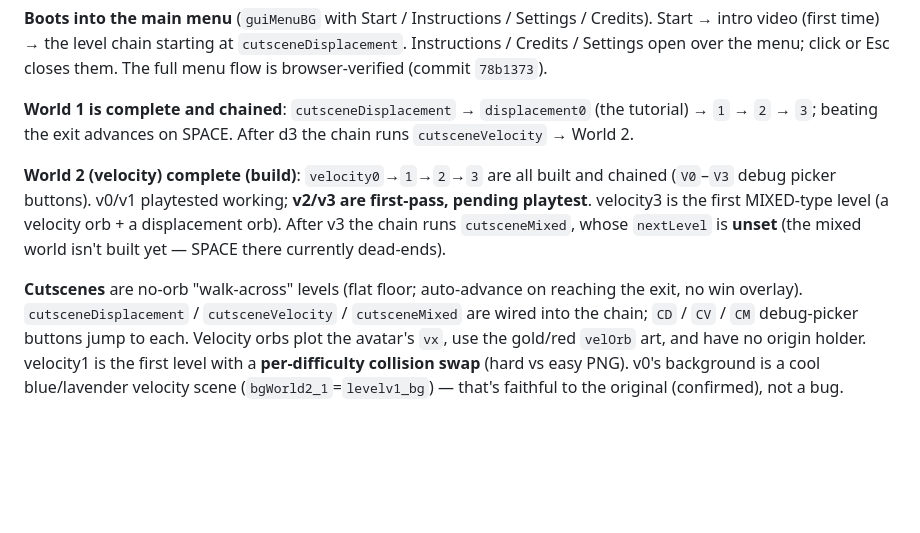
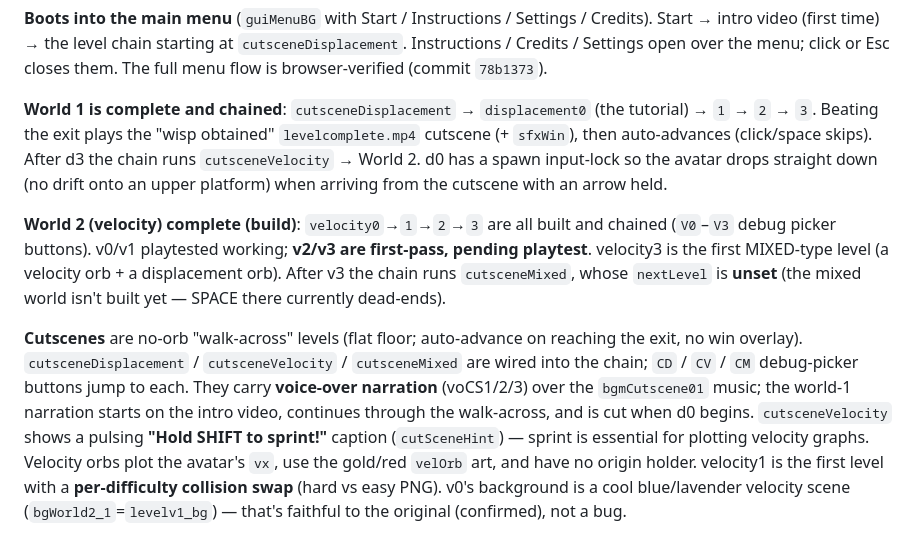
Before and after one commit to klopfer/waker, a Markdown page: STATUS.md, the part around one of its changes. Drawn GitHub-style; blank space fills up the shorter version.

```diff
--- a/STATUS.md
+++ b/STATUS.md
@@ -25,8 +25,12 @@ open over the menu; click or Esc closes them. The full menu flow is
 browser-verified (commit `78b1373`).
 
 **World 1 is complete and chained**: `cutsceneDisplacement` →
-`displacement0` (the tutorial) → `1` → `2` → `3`; beating the exit
-advances on SPACE. After d3 the chain runs `cutsceneVelocity` → World 2.
+`displacement0` (the tutorial) → `1` → `2` → `3`. Beating the exit plays
+the "wisp obtained" `levelcomplete.mp4` cutscene (+ `sfxWin`), then
+auto-advances (click/space skips). After d3 the chain runs
+`cutsceneVelocity` → World 2. d0 has a spawn input-lock so the avatar
+drops straight down (no drift onto an upper platform) when arriving from
+the cutscene with an arrow held.
 
 **World 2 (velocity) complete (build)**: `velocity0`→`1`→`2`→`3` are all
 built and chained (`V0`–`V3` debug picker buttons). v0/v1 playtested
@@ -38,7 +42,12 @@ mixed world isn't built yet — SPACE there currently dead-ends).
 **Cutscenes** are no-orb "walk-across" levels (flat floor; auto-advance
 on reaching the exit, no win overlay). `cutsceneDisplacement` /
 `cutsceneVelocity` / `cutsceneMixed` are wired into the chain; `CD` /
-`CV` / `CM` debug-picker buttons jump to each.
+`CV` / `CM` debug-picker buttons jump to each. They carry **voice-over
+narration** (voCS1/2/3) over the `bgmCutscene01` music; the world-1
+narration starts on the intro video, continues through the walk-across,
+and is cut when d0 begins. `cutsceneVelocity` shows a pulsing **"Hold
+SHIFT to sprint!"** caption (`cutSceneHint`) — sprint is essential for
+plotting velocity graphs.
 Velocity orbs plot the avatar's `vx`, use the gold/red `velOrb` art, and
 have no origin holder. velocity1 is the first level with a
 **per-difficulty collision swap** (hard vs easy PNG). v0's background is
```
Also changed, not shown: other parts of STATUS.md (+53 -14 lines), README.md (+4 -4 lines), docs/calibration.md (+9 -0 lines).
